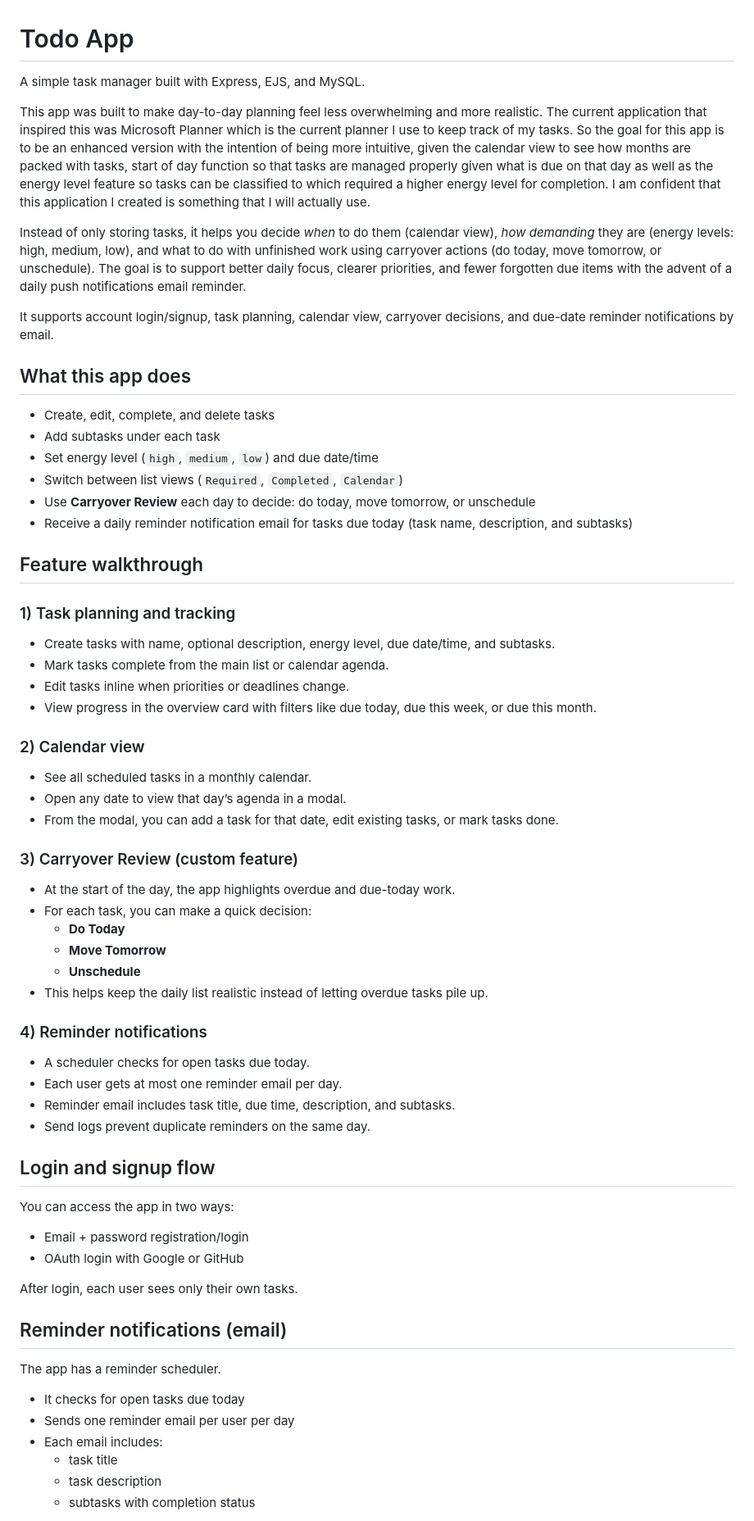
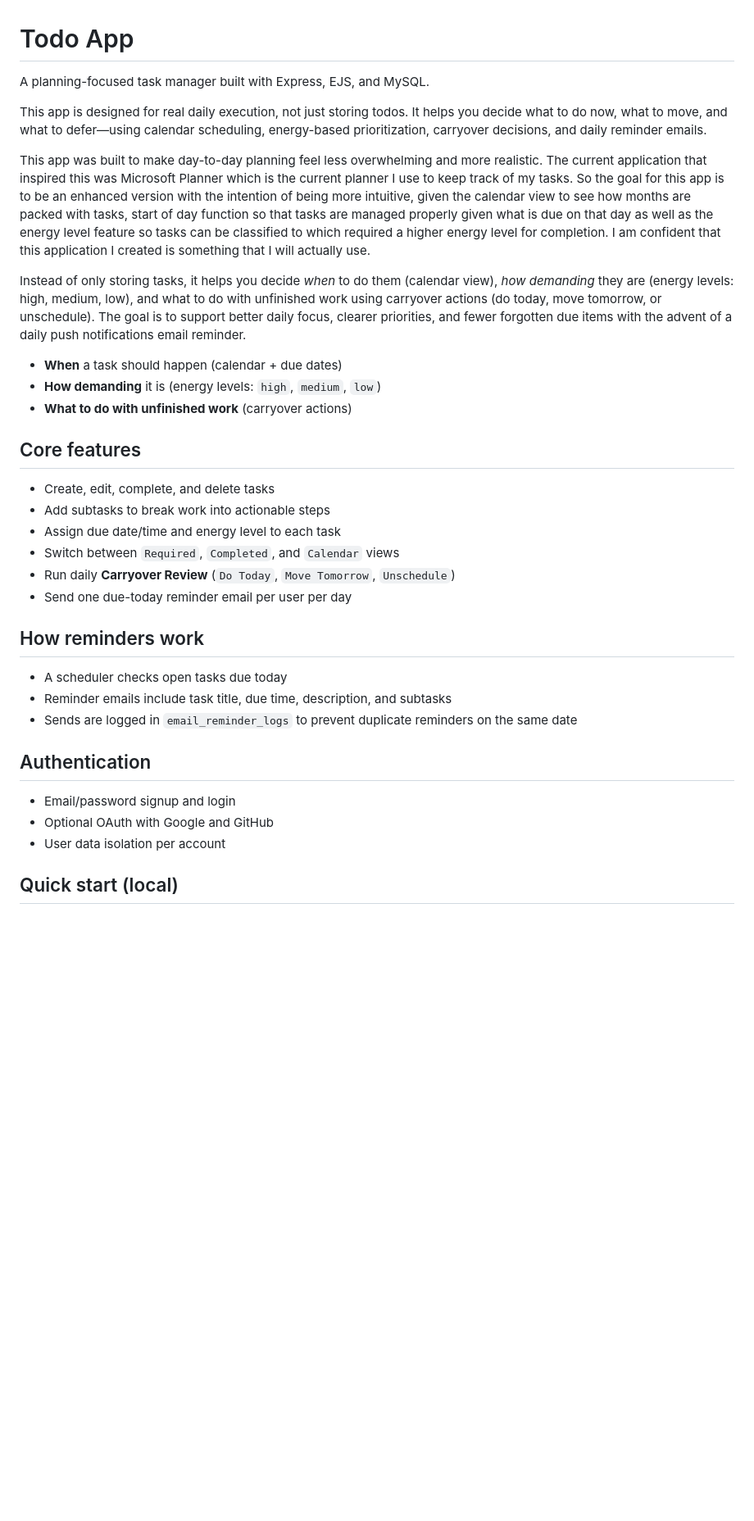
Before and after one commit to ConstantinoHarry/todo-app, a Markdown page: README.md, the part around one of its changes. Shown at 82% size. Rendered like a GitHub page; blank space fills up the shorter version.

Commit message:
feat: update README for clarity and improved feature descriptions

```diff
--- a/README.md
+++ b/README.md
@@ -1,6 +1,8 @@
 # Todo App
 
-A simple task manager built with Express, EJS, and MySQL.
+A planning-focused task manager built with Express, EJS, and MySQL.
+
+This app is designed for real daily execution, not just storing todos. It helps you decide what to do now, what to move, and what to defer—using calendar scheduling, energy-based prioritization, carryover decisions, and daily reminder emails.
 
 This app was built to make day-to-day planning feel less overwhelming and more realistic. The current application that inspired this was Microsoft Planner which is the current planner I use to keep track of my tasks. So the goal for this app is to be an enhanced version with the intention of being more intuitive, given the calendar view to see how months are packed with tasks, start of day function so that tasks are managed properly given what is due on that day as well as the energy level feature so tasks can be classified to which required a higher energy level for completion. I am confident that this application I created is something that I will actually use.
 
@@ -9,65 +11,30 @@ Instead of only storing tasks, it helps you decide *when* to do them (calendar v
 using carryover actions (do today, move tomorrow, or unschedule).
 The goal is to support better daily focus, clearer priorities, and fewer forgotten due items with the advent of a daily push notifications email reminder.
 
-It supports account login/signup, task planning, calendar view, carryover decisions, and due-date reminder notifications by email.
+- **When** a task should happen (calendar + due dates)
+- **How demanding** it is (energy levels: `high`, `medium`, `low`)
+- **What to do with unfinished work** (carryover actions)
 
-## What this app does
+## Core features
 
 - Create, edit, complete, and delete tasks
-- Add subtasks under each task
-- Set energy level (`high`, `medium`, `low`) and due date/time
-- Switch between list views (`Required`, `Completed`, `Calendar`)
-- Use **Carryover Review** each day to decide: do today, move tomorrow, or unschedule
-- Receive a daily reminder notification email for tasks due today (task name, description, and subtasks)
+- Add subtasks to break work into actionable steps
+- Assign due date/time and energy level to each task
+- Switch between `Required`, `Completed`, and `Calendar` views
+- Run daily **Carryover Review** (`Do Today`, `Move Tomorrow`, `Unschedule`)
+- Send one due-today reminder email per user per day
 
-## Feature walkthrough
+## How reminders work
 
-### 1) Task planning and tracking
+- A scheduler checks open tasks due today
+- Reminder emails include task title, due time, description, and subtasks
+- Sends are logged in `email_reminder_logs` to prevent duplicate reminders on the same date
 
-- Create tasks with name, optional description, energy level, due date/time, and subtasks.
-- Mark tasks complete from the main list or calendar agenda.
-- Edit tasks inline when priorities or deadlines change.
-- View progress in the overview card with filters like due today, due this week, or due this month.
+## Authentication
 
-### 2) Calendar view
+- Email/password signup and login
+- Optional OAuth with Google and GitHub
+- User data isolation per account
 
-- See all scheduled tasks in a monthly calendar.
-- Open any date to view that day’s agenda in a modal.
-- From the modal, you can add a task for that date, edit existing tasks, or mark tasks done.
+## Quick start (local)
 
-### 3) Carryover Review (custom feature)
-
-- At the start of the day, the app highlights overdue and due-today work.
-- For each task, you can make a quick decision:
-  - **Do Today**
-  - **Move Tomorrow**
-  - **Unschedule**
-- This helps keep the daily list realistic instead of letting overdue tasks pile up.
-
-### 4) Reminder notifications
-
-- A scheduler checks for open tasks due today.
-- Each user gets at most one reminder email per day.
-- Reminder email includes task title, due time, description, and subtasks.
-- Send logs prevent duplicate reminders on the same day.
-
-## Login and signup flow
-
-You can access the app in two ways:
-
-- Email + password registration/login
-- OAuth login with Google or GitHub
-
-After login, each user sees only their own tasks.
-
-## Reminder notifications (email)
-
-The app has a reminder scheduler.
-
-- It checks for open tasks due today
-- Sends one reminder email per user per day
-- Each email includes:
-  - task title
-  - task description
-  - subtasks with completion status
-
```
Also changed, not shown: other parts of README.md (+34 -64 lines).
